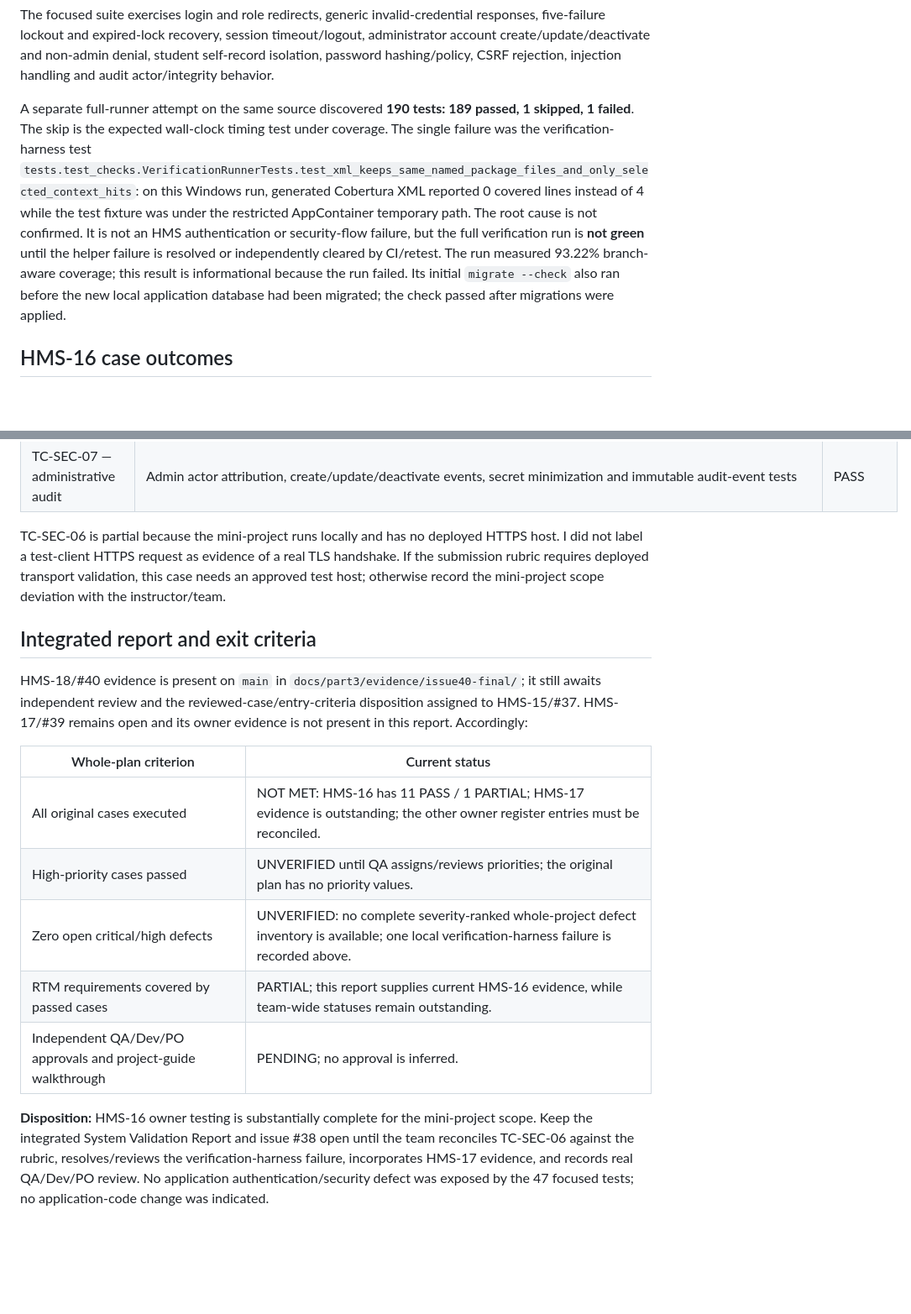
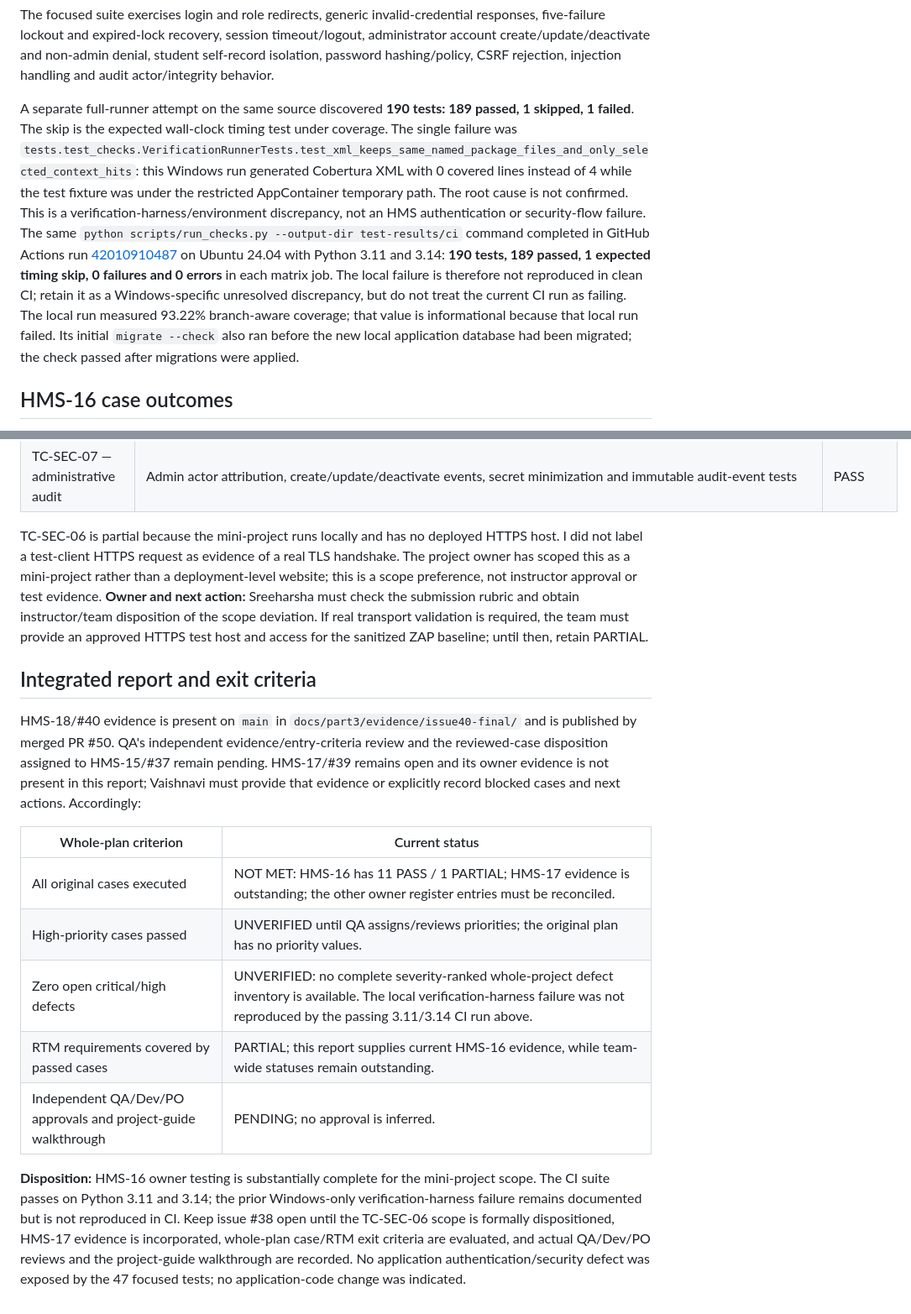
Before and after one commit to Sreeharsha2240/hostel-management-system, a Markdown page: docs/part3/System_Validation_Report.md, 2 parts joined by grey strips. Shown at 84% size. GitHub-like rendering; blank space fills up the shorter version.

Commit message:
HMS-16: Reconcile CI and security blockers

```diff
--- a/docs/part3/System_Validation_Report.md
+++ b/docs/part3/System_Validation_Report.md
@@ -16,7 +16,7 @@
 
 The focused suite exercises login and role redirects, generic invalid-credential responses, five-failure lockout and expired-lock recovery, session timeout/logout, administrator account create/update/deactivate and non-admin denial, student self-record isolation, password hashing/policy, CSRF rejection, injection handling and audit actor/integrity behavior.
 
-A separate full-runner attempt on the same source discovered **190 tests: 189 passed, 1 skipped, 1 failed**. The skip is the expected wall-clock timing test under coverage. The single failure was the verification-harness test `tests.test_checks.VerificationRunnerTests.test_xml_keeps_same_named_package_files_and_only_selected_context_hits`: on this Windows run, generated Cobertura XML reported 0 covered lines instead of 4 while the test fixture was under the restricted AppContainer temporary path. The root cause is not confirmed. It is not an HMS authentication or security-flow failure, but the full verification run is **not green** until the helper failure is resolved or independently cleared by CI/retest. The run measured 93.22% branch-aware coverage; this result is informational because the run failed. Its initial `migrate --check` also ran before the new local application database had been migrated; the check passed after migrations were applied.
+A separate full-runner attempt on the same source discovered **190 tests: 189 passed, 1 skipped, 1 failed**. The skip is the expected wall-clock timing test under coverage. The single failure was `tests.test_checks.VerificationRunnerTests.test_xml_keeps_same_named_package_files_and_only_selected_context_hits`: this Windows run generated Cobertura XML with 0 covered lines instead of 4 while the test fixture was under the restricted AppContainer temporary path. The root cause is not confirmed. This is a verification-harness/environment discrepancy, not an HMS authentication or security-flow failure. The same `python scripts/run_checks.py --output-dir test-results/ci` command completed in GitHub Actions run [42010910487](https://github.com/Sreeharsha2240/hostel-management-system/actions/runs/42010910487) on Ubuntu 24.04 with Python 3.11 and 3.14: **190 tests, 189 passed, 1 expected timing skip, 0 failures and 0 errors** in each matrix job. The local failure is therefore not reproduced in clean CI; retain it as a Windows-specific unresolved discrepancy, but do not treat the current CI run as failing. The local run measured 93.22% branch-aware coverage; that value is informational because that local run failed. Its initial `migrate --check` also ran before the new local application database had been migrated; the check passed after migrations were applied.
 
 ## HMS-16 case outcomes
 
@@ -37,18 +37,18 @@ The test-case register statuses below reflect the focused MySQL execution. Metho
 | TC-SEC-06 — HTTPS/cookies | Secure/HttpOnly session and CSRF cookie flags pass in the Django test client; production-style `check --deploy` passes. No real TLS endpoint or HTTP-to-HTTPS exchange was tested. | PARTIAL |
 | TC-SEC-07 — administrative audit | Admin actor attribution, create/update/deactivate events, secret minimization and immutable audit-event tests | PASS |
 
-TC-SEC-06 is partial because the mini-project runs locally and has no deployed HTTPS host. I did not label a test-client HTTPS request as evidence of a real TLS handshake. If the submission rubric requires deployed transport validation, this case needs an approved test host; otherwise record the mini-project scope deviation with the instructor/team.
+TC-SEC-06 is partial because the mini-project runs locally and has no deployed HTTPS host. I did not label a test-client HTTPS request as evidence of a real TLS handshake. The project owner has scoped this as a mini-project rather than a deployment-level website; this is a scope preference, not instructor approval or test evidence. **Owner and next action:** Sreeharsha must check the submission rubric and obtain instructor/team disposition of the scope deviation. If real transport validation is required, the team must provide an approved HTTPS test host and access for the sanitized ZAP baseline; until then, retain PARTIAL.
 
 ## Integrated report and exit criteria
 
-HMS-18/#40 evidence is present on `main` in `docs/part3/evidence/issue40-final/`; it still awaits independent review and the reviewed-case/entry-criteria disposition assigned to HMS-15/#37. HMS-17/#39 remains open and its owner evidence is not present in this report. Accordingly:
+HMS-18/#40 evidence is present on `main` in `docs/part3/evidence/issue40-final/` and is published by merged PR #50. QA's independent evidence/entry-criteria review and the reviewed-case disposition assigned to HMS-15/#37 remain pending. HMS-17/#39 remains open and its owner evidence is not present in this report; Vaishnavi must provide that evidence or explicitly record blocked cases and next actions. Accordingly:
 
 | Whole-plan criterion | Current status |
 |---|---|
 | All original cases executed | NOT MET: HMS-16 has 11 PASS / 1 PARTIAL; HMS-17 evidence is outstanding; the other owner register entries must be reconciled. |
 | High-priority cases passed | UNVERIFIED until QA assigns/reviews priorities; the original plan has no priority values. |
-| Zero open critical/high defects | UNVERIFIED: no complete severity-ranked whole-project defect inventory is available; one local verification-harness failure is recorded above. |
+| Zero open critical/high defects | UNVERIFIED: no complete severity-ranked whole-project defect inventory is available. The local verification-harness failure was not reproduced by the passing 3.11/3.14 CI run above. |
 | RTM requirements covered by passed cases | PARTIAL; this report supplies current HMS-16 evidence, while team-wide statuses remain outstanding. |
 | Independent QA/Dev/PO approvals and project-guide walkthrough | PENDING; no approval is inferred. |
 
-**Disposition:** HMS-16 owner testing is substantially complete for the mini-project scope. Keep the integrated System Validation Report and issue #38 open until the team reconciles TC-SEC-06 against the rubric, resolves/reviews the verification-harness failure, incorporates HMS-17 evidence, and records real QA/Dev/PO review. No application authentication/security defect was exposed by the 47 focused tests; no application-code change was indicated.
+**Disposition:** HMS-16 owner testing is substantially complete for the mini-project scope. The CI suite passes on Python 3.11 and 3.14; the prior Windows-only verification-harness failure remains documented but is not reproduced in CI. Keep issue #38 open until the TC-SEC-06 scope is formally dispositioned, HMS-17 evidence is incorporated, whole-plan case/RTM exit criteria are evaluated, and actual QA/Dev/PO reviews and the project-guide walkthrough are recorded. No application authentication/security defect was exposed by the 47 focused tests; no application-code change was indicated.
```
Also changed, not shown: 1 other file.
